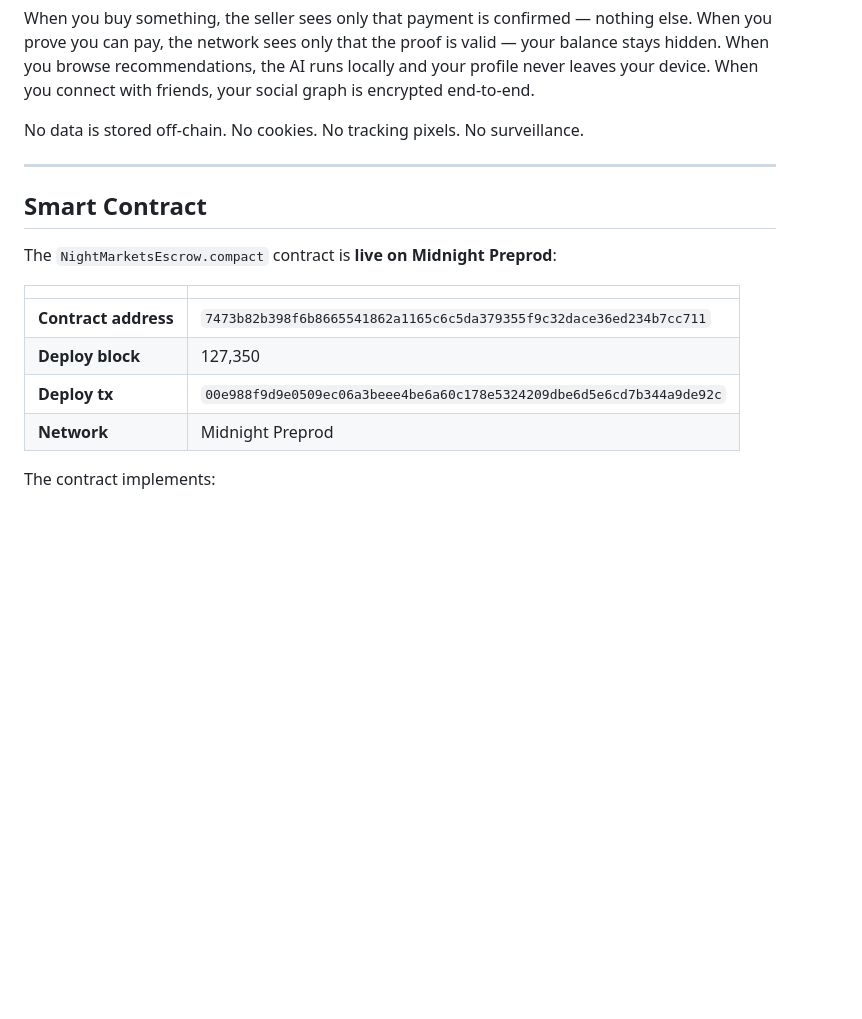
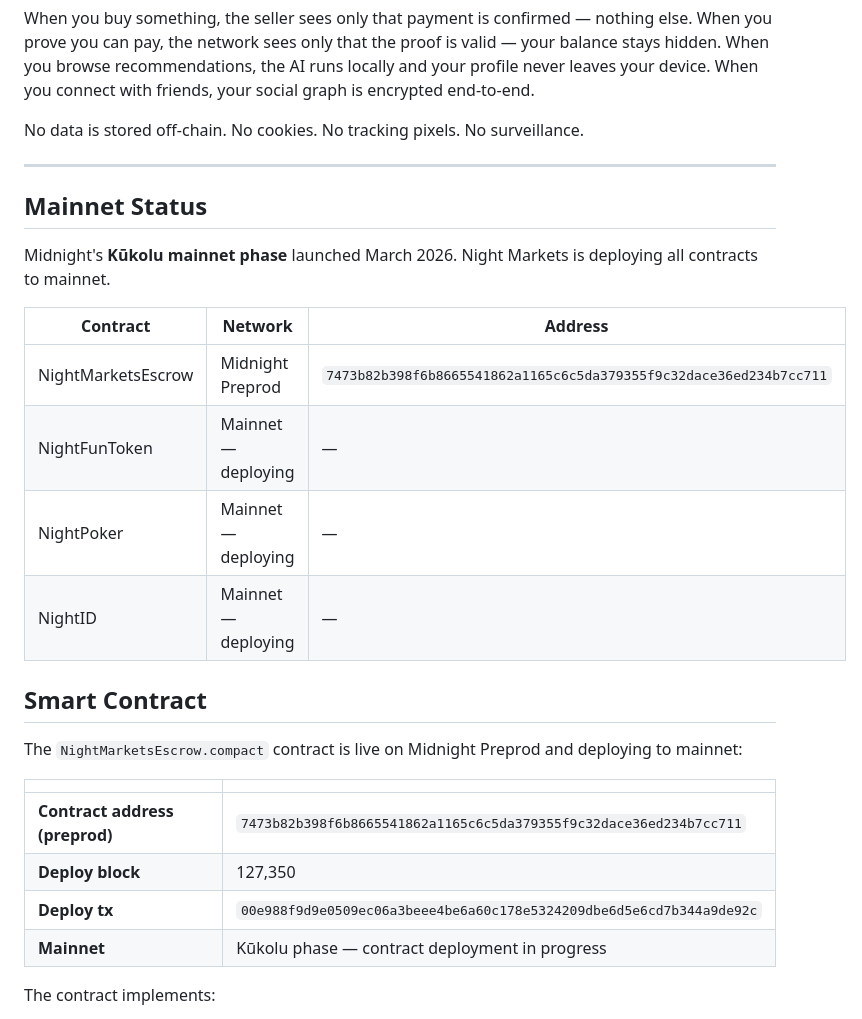
Before and after one commit to kingmunz1994-lgtm/night-markets, a Markdown page: README.md, the part around one of its changes. Rendered like a GitHub page; blank space fills up the shorter version.

```diff
--- a/README.md
+++ b/README.md
@@ -74,16 +74,27 @@ No data is stored off-chain. No cookies. No tracking pixels. No surveillance.
 
 ---
 
+## Mainnet Status
+
+Midnight's **Kūkolu mainnet phase** launched March 2026. Night Markets is deploying all contracts to mainnet.
+
+| Contract | Network | Address |
+|---|---|---|
+| NightMarketsEscrow | Midnight Preprod | `7473b82b398f6b8665541862a1165c6c5da379355f9c32dace36ed234b7cc711` |
+| NightFunToken | Mainnet — deploying | — |
+| NightPoker | Mainnet — deploying | — |
+| NightID | Mainnet — deploying | — |
+
 ## Smart Contract
 
-The `NightMarketsEscrow.compact` contract is **live on Midnight Preprod**:
+The `NightMarketsEscrow.compact` contract is live on Midnight Preprod and deploying to mainnet:
 
 | | |
 |---|---|
-| **Contract address** | `7473b82b398f6b8665541862a1165c6c5da379355f9c32dace36ed234b7cc711` |
+| **Contract address (preprod)** | `7473b82b398f6b8665541862a1165c6c5da379355f9c32dace36ed234b7cc711` |
 | **Deploy block** | 127,350 |
 | **Deploy tx** | `00e988f9d9e0509ec06a3beee4be6a60c178e5324209dbe6d5e6cd7b344a9de92c` |
-| **Network** | Midnight Preprod |
+| **Mainnet** | Kūkolu phase — contract deployment in progress |
 
 The contract implements:
 
```
Also changed, not shown: other parts of README.md (+24 -3 lines).
